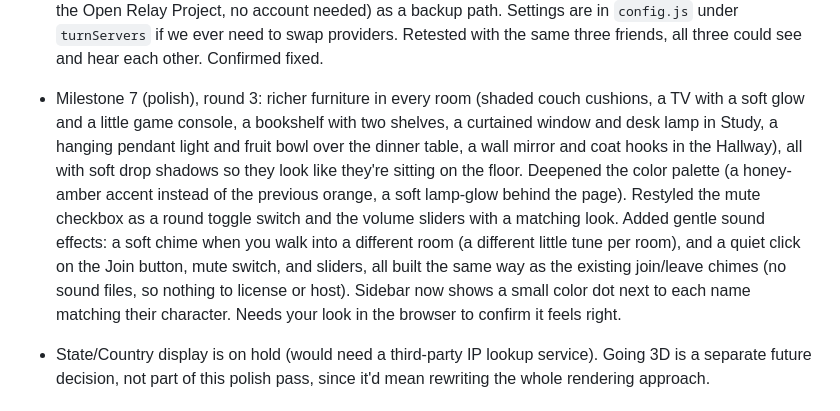
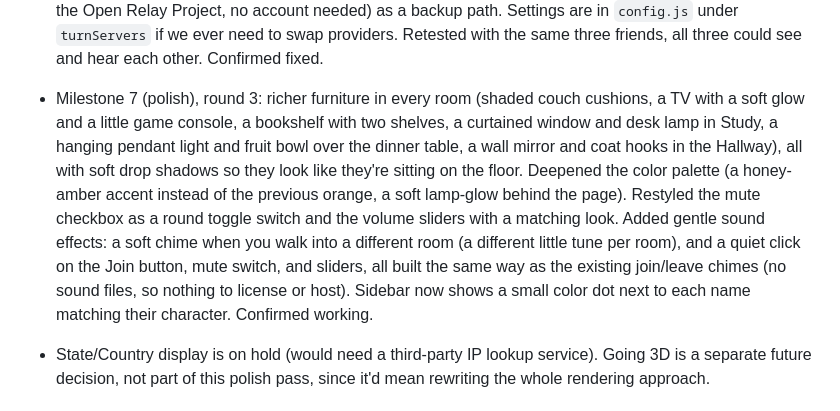
Before and after one commit to Props-coding/cozy-simulator, a Markdown page: PROGRESS.md, the part around the change. Rendered like a GitHub page.

Commit message:
Confirm polish pass round 3 works
Co-Authored-By: Claude Sonnet 5 <noreply@anthropic.com>

```diff
--- a/PROGRESS.md
+++ b/PROGRESS.md
@@ -21,7 +21,7 @@
 
 - Fixed a connection bug found testing with two friends: you could see Friend #1, Friend #1 could see both of you, but you and Friend #2 couldn't see or hear each other. Cause: some pairs of home networks can't connect directly to each other, and we had no fallback for that case. Added a free relay server (TURN, from the Open Relay Project, no account needed) as a backup path. Settings are in `config.js` under `turnServers` if we ever need to swap providers. Retested with the same three friends, all three could see and hear each other. Confirmed fixed.
 
-- Milestone 7 (polish), round 3: richer furniture in every room (shaded couch cushions, a TV with a soft glow and a little game console, a bookshelf with two shelves, a curtained window and desk lamp in Study, a hanging pendant light and fruit bowl over the dinner table, a wall mirror and coat hooks in the Hallway), all with soft drop shadows so they look like they're sitting on the floor. Deepened the color palette (a honey-amber accent instead of the previous orange, a soft lamp-glow behind the page). Restyled the mute checkbox as a round toggle switch and the volume sliders with a matching look. Added gentle sound effects: a soft chime when you walk into a different room (a different little tune per room), and a quiet click on the Join button, mute switch, and sliders, all built the same way as the existing join/leave chimes (no sound files, so nothing to license or host). Sidebar now shows a small color dot next to each name matching their character. Needs your look in the browser to confirm it feels right.
+- Milestone 7 (polish), round 3: richer furniture in every room (shaded couch cushions, a TV with a soft glow and a little game console, a bookshelf with two shelves, a curtained window and desk lamp in Study, a hanging pendant light and fruit bowl over the dinner table, a wall mirror and coat hooks in the Hallway), all with soft drop shadows so they look like they're sitting on the floor. Deepened the color palette (a honey-amber accent instead of the previous orange, a soft lamp-glow behind the page). Restyled the mute checkbox as a round toggle switch and the volume sliders with a matching look. Added gentle sound effects: a soft chime when you walk into a different room (a different little tune per room), and a quiet click on the Join button, mute switch, and sliders, all built the same way as the existing join/leave chimes (no sound files, so nothing to license or host). Sidebar now shows a small color dot next to each name matching their character. Confirmed working.
 - State/Country display is on hold (would need a third-party IP lookup service). Going 3D is a separate future decision, not part of this polish pass, since it'd mean rewriting the whole rendering approach.
 
 ## Open questions
```
